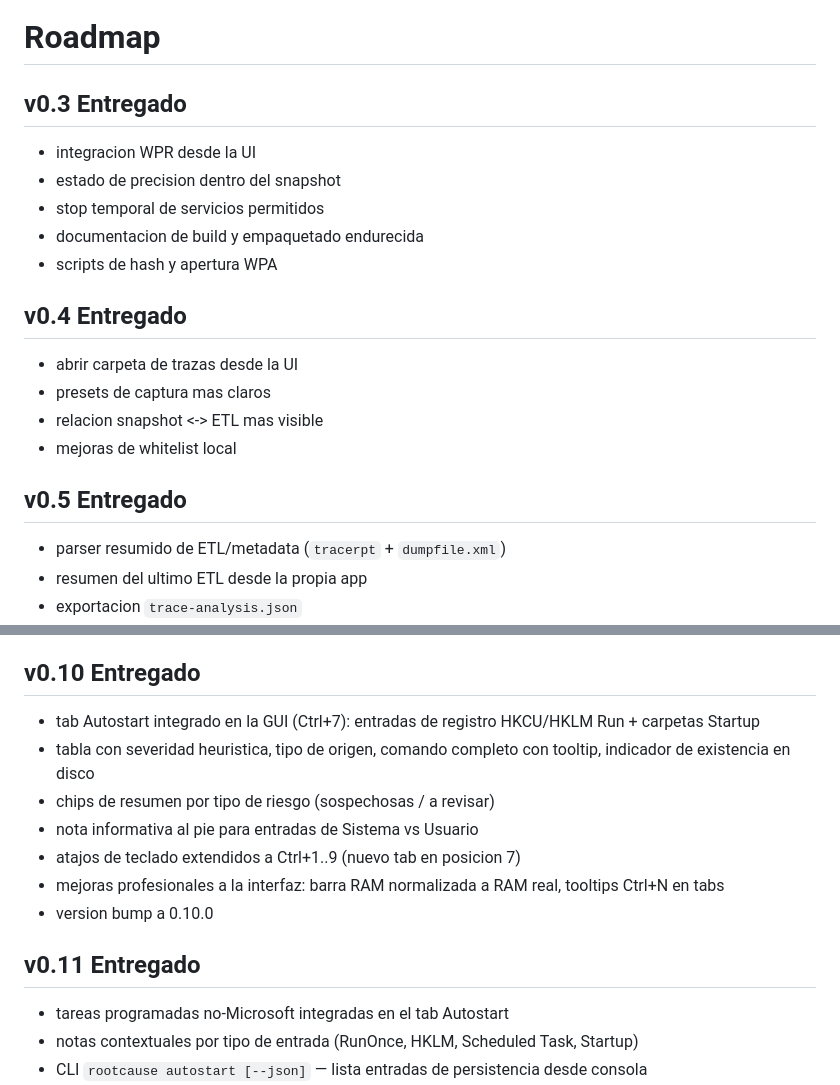
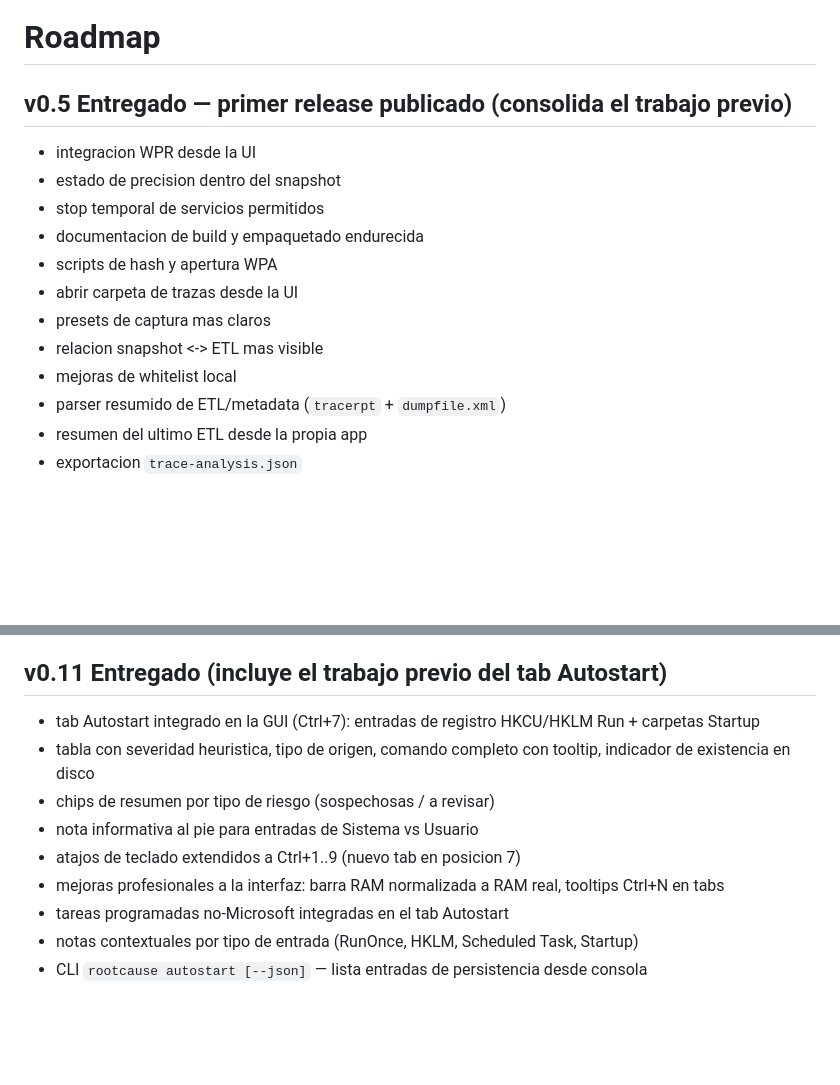
Before and after one commit to vladimiracunadev-create/rootcause-windows-inspector, a Markdown page: docs/ROADMAP.md, 2 parts joined by grey strips. Drawn GitHub-style; blank space fills up the shorter version.

```diff
--- a/docs/ROADMAP.md
+++ b/docs/ROADMAP.md
@@ -1,19 +1,15 @@
 # Roadmap
 
-## v0.3 Entregado
+## v0.5 Entregado — primer release publicado (consolida el trabajo previo)
 - integracion WPR desde la UI
 - estado de precision dentro del snapshot
 - stop temporal de servicios permitidos
 - documentacion de build y empaquetado endurecida
 - scripts de hash y apertura WPA
-
-## v0.4 Entregado
 - abrir carpeta de trazas desde la UI
 - presets de captura mas claros
 - relacion snapshot <-> ETL mas visible
 - mejoras de whitelist local
-
-## v0.5 Entregado
 - parser resumido de ETL/metadata (`tracerpt` + `dumpfile.xml`)
 - resumen del ultimo ETL desde la propia app
 - exportacion `trace-analysis.json`
@@ -52,16 +48,13 @@
 - visibilidad del estado del agente en GUI, `status --json`, `config show` y snapshot exportado
 - documentacion, landing y manifests alineados con la version 0.9.0
 
-## v0.10 Entregado
+## v0.11 Entregado (incluye el trabajo previo del tab Autostart)
 - tab Autostart integrado en la GUI (Ctrl+7): entradas de registro HKCU/HKLM Run + carpetas Startup
 - tabla con severidad heuristica, tipo de origen, comando completo con tooltip, indicador de existencia en disco
 - chips de resumen por tipo de riesgo (sospechosas / a revisar)
 - nota informativa al pie para entradas de Sistema vs Usuario
 - atajos de teclado extendidos a Ctrl+1..9 (nuevo tab en posicion 7)
 - mejoras profesionales a la interfaz: barra RAM normalizada a RAM real, tooltips Ctrl+N en tabs
-- version bump a 0.10.0
-
-## v0.11 Entregado
 - tareas programadas no-Microsoft integradas en el tab Autostart
 - notas contextuales por tipo de entrada (RunOnce, HKLM, Scheduled Task, Startup)
 - CLI `rootcause autostart [--json]` — lista entradas de persistencia desde consola
```
Also changed, not shown: docs/PLAN_MAESTRO.md (+16 -14 lines).
